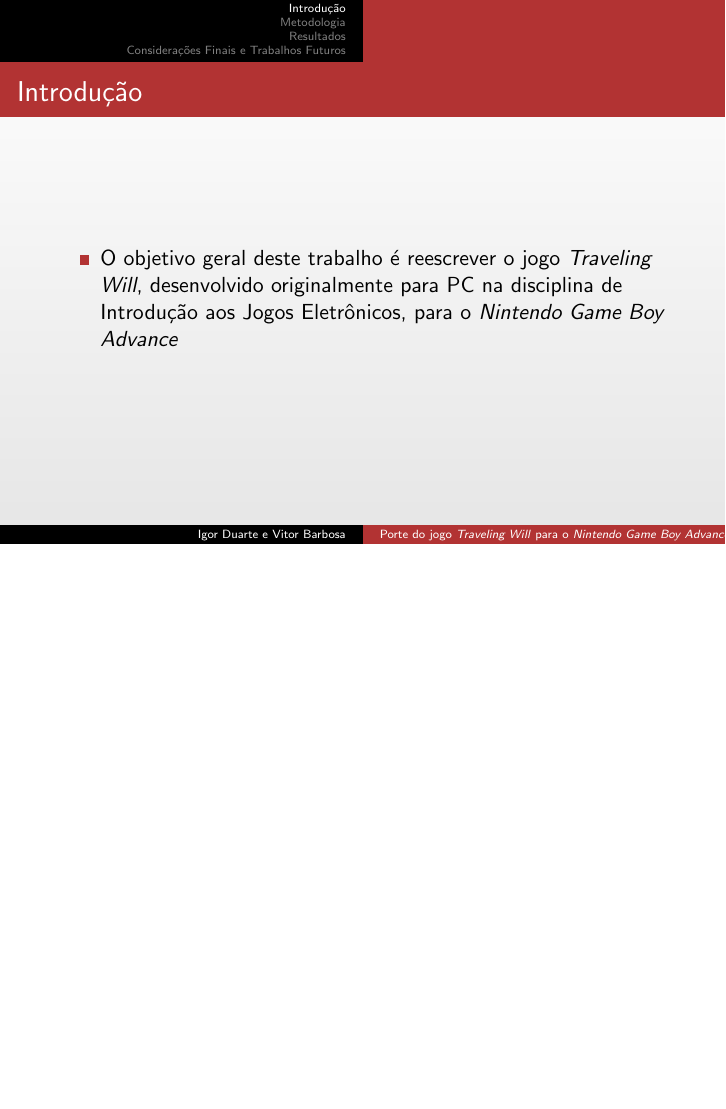
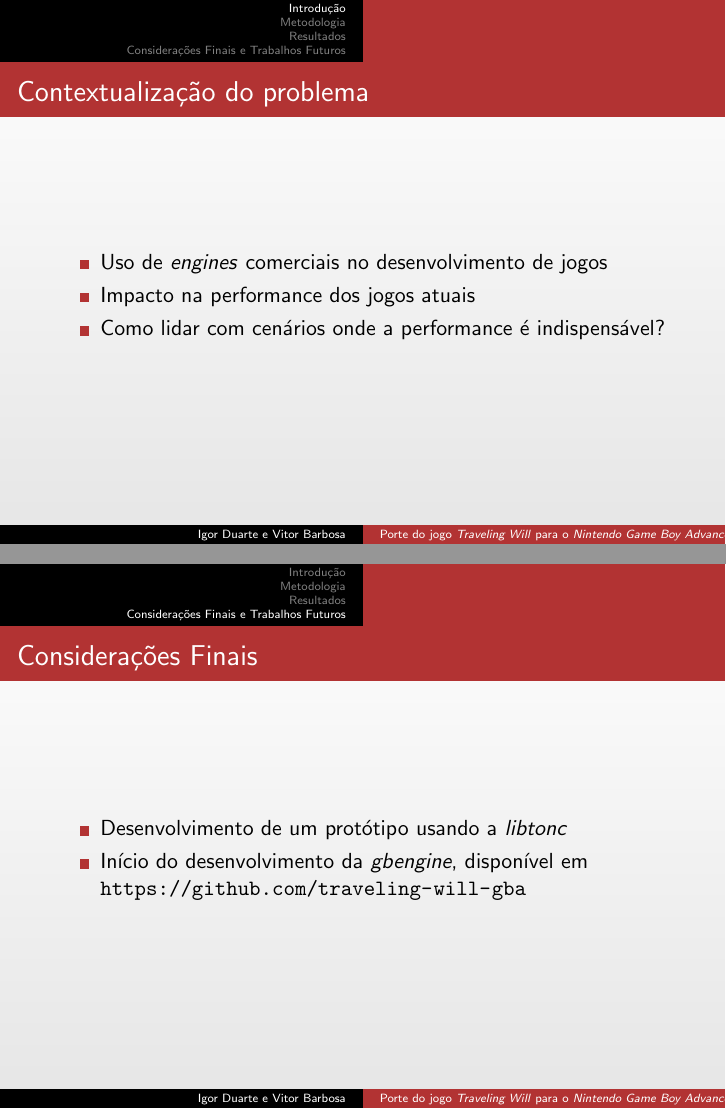
Before and after one commit to traveling-will-gba/tcc-slide, LaTeX slides (ApresentacaoTCC.tex): page 3 of 43 before the commit and pages 4 and 41 of 46 after it, the two joined at a grey line, the shorter picture padded with empty space. Compiled offline with pdfLaTeX; the source files are stored in an older character set and shown here as Unicode.

Commit message:
Add introduction and final considerations

```diff
--- a/ApresentacaoTCC.tex
+++ b/ApresentacaoTCC.tex
@@ -63,7 +63,9 @@
 
 \begin{frame}{Contextualização do problema}
 	\begin{itemize}[<+->]
-		\item
+		\item Uso de \textit{engines} comerciais no desenvolvimento de jogos
+		\item Impacto na performance dos jogos atuais
+		\item Como lidar com cenários onde a performance é indispensável?
 	\end{itemize}
 \end{frame}
 
@@ -208,7 +210,8 @@
 
 \begin{frame}{Considerações Finais}
 	\begin{itemize}[<+->]
-		\item
+		\item Desenvolvimento de um protótipo usando a \textit{libtonc}
+		\item Início do desenvolvimento da \textit{gbengine}, disponível em \url{https://github.com/traveling-will-gba}
 	\end{itemize}
 \end{frame}
 
```
Also changed, not shown: ApresentacaoTCC.pdf (added), ApresentacaoTCC.tex (4 more changed lines).
